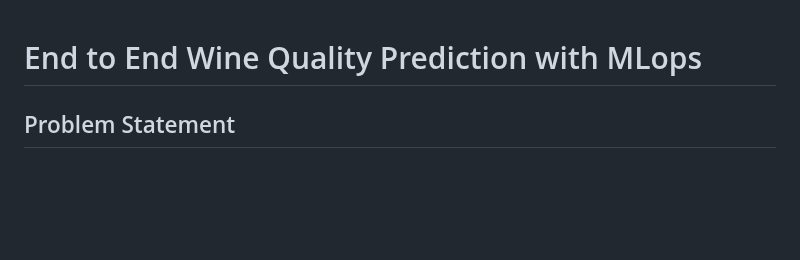
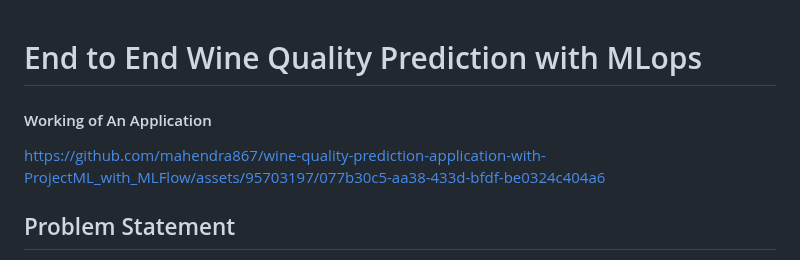
Before and after one commit to mahendra867/ProjectML, a Markdown page: README.md, the part around the change. GitHub-like rendering; blank space fills up the shorter version.

```diff
--- a/README.md
+++ b/README.md
@@ -1,4 +1,10 @@
 # End to End Wine Quality Prediction with MLops
+
+#### Working of An Application
+
+https://github.com/mahendra867/wine-quality-prediction-application-with-ProjectML_with_MLFlow/assets/95703197/077b30c5-aa38-433d-bfdf-be0324c404a6
+
+
 
 ## Problem Statement
 Description:
```
